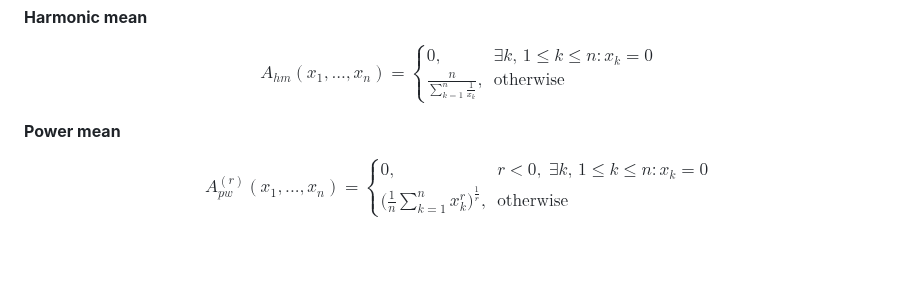
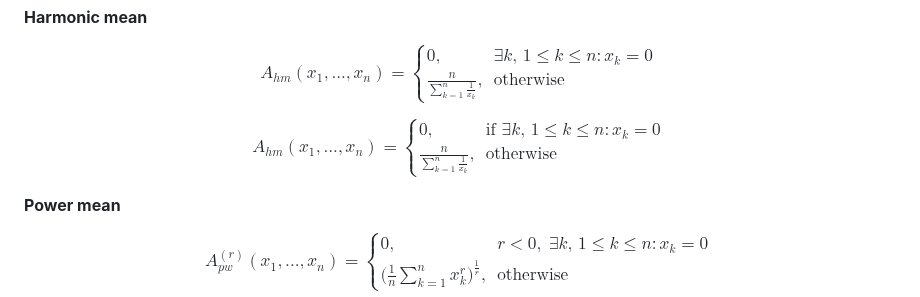
Before and after one commit to wgalka/Means, a Markdown page: README.md, the part around the change. Rendered like a GitHub page; blank space fills up the shorter version.

Commit message:
update harmonic mean equation

```diff
--- a/README.md
+++ b/README.md
@@ -84,6 +84,14 @@ A_{hm}(x_1,...,x_n)=
 \right.
 $$
 
+$$
+A_{hm}(x_1,...,x_n) =
+\begin{cases}
+0, & \text{if } \exists k,\, 1 \leq k \leq n : x_k = 0 \\
+\frac{n}{\sum\limits_{k=1}^{n} \frac{1}{x_k}}, & \text{otherwise}
+\end{cases}
+$$
+
 
 **Power mean**
 
```
